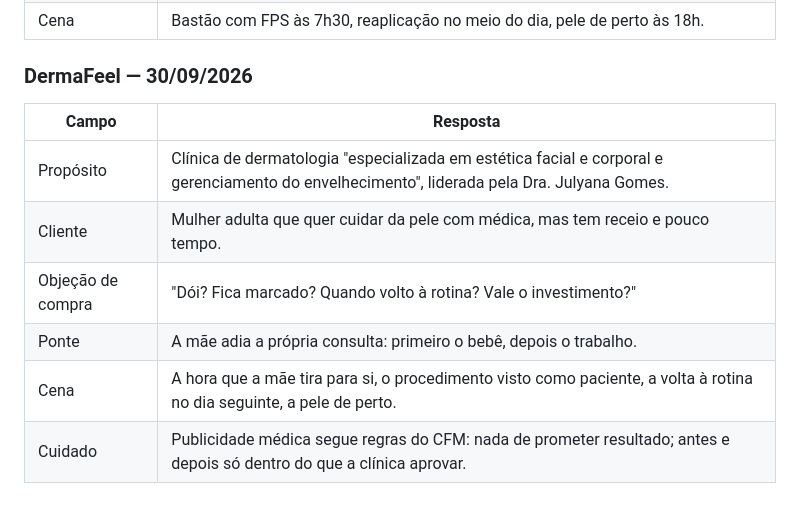
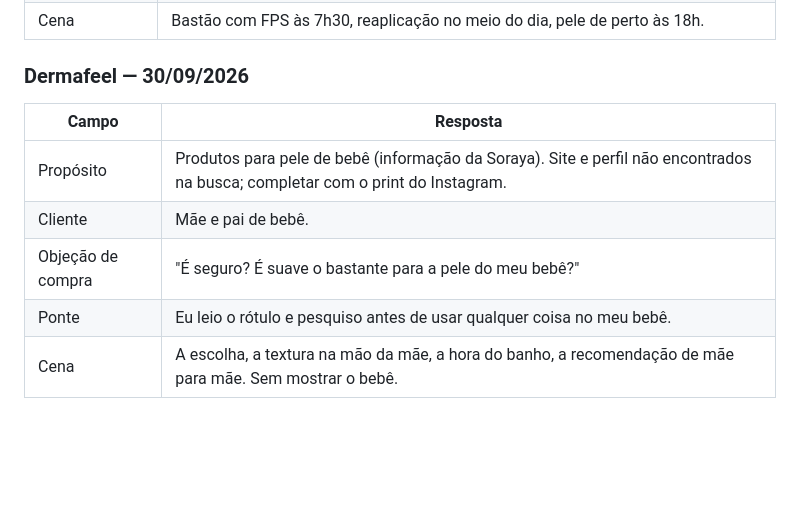
Before and after one commit to sorayamichelly-dev/sol-content-hub, a Markdown page: metodo-abordagem.md, the part around the change. Drawn GitHub-style; blank space fills up the shorter version.

Commit message:
Dermafeel: direct refeito no ângulo de pele de bebê
Co-Authored-By: Claude Opus 5.5 <noreply@anthropic.com>
Claude-Session: https://claude.ai/code/session_013KNLZoCCyLvsPpRtyUs5ix

```diff
--- a/metodo-abordagem.md
+++ b/metodo-abordagem.md
@@ -101,13 +101,12 @@ Nunca escrever "vender", "converter", "ROI". Mostrar a dúvida sendo respondida
 | Ponte | Mãe que passa o dia fora no sol forte precisa de proteção e beleza no mesmo gesto. |
 | Cena | Bastão com FPS às 7h30, reaplicação no meio do dia, pele de perto às 18h. |
 
-### DermaFeel — 30/09/2026
+### Dermafeel — 30/09/2026
 
 | Campo | Resposta |
 |---|---|
-| Propósito | Clínica de dermatologia "especializada em estética facial e corporal e gerenciamento do envelhecimento", liderada pela Dra. Julyana Gomes. |
-| Cliente | Mulher adulta que quer cuidar da pele com médica, mas tem receio e pouco tempo. |
-| Objeção de compra | "Dói? Fica marcado? Quando volto à rotina? Vale o investimento?" |
-| Ponte | A mãe adia a própria consulta: primeiro o bebê, depois o trabalho. |
-| Cena | A hora que a mãe tira para si, o procedimento visto como paciente, a volta à rotina no dia seguinte, a pele de perto. |
-| Cuidado | Publicidade médica segue regras do CFM: nada de prometer resultado; antes e depois só dentro do que a clínica aprovar. |
+| Propósito | Produtos para pele de bebê (informação da Soraya). Site e perfil não encontrados na busca; completar com o print do Instagram. |
+| Cliente | Mãe e pai de bebê. |
+| Objeção de compra | "É seguro? É suave o bastante para a pele do meu bebê?" |
+| Ponte | Eu leio o rótulo e pesquiso antes de usar qualquer coisa no meu bebê. |
+| Cena | A escolha, a textura na mão da mãe, a hora do banho, a recomendação de mãe para mãe. Sem mostrar o bebê. |
```
Also changed, not shown: emails-parcerias.md (+6 -5 lines).
